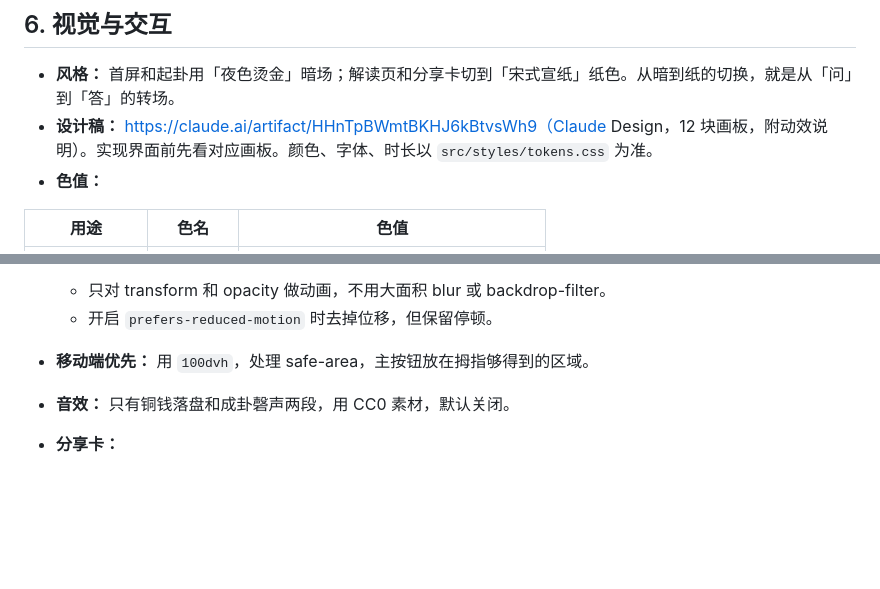
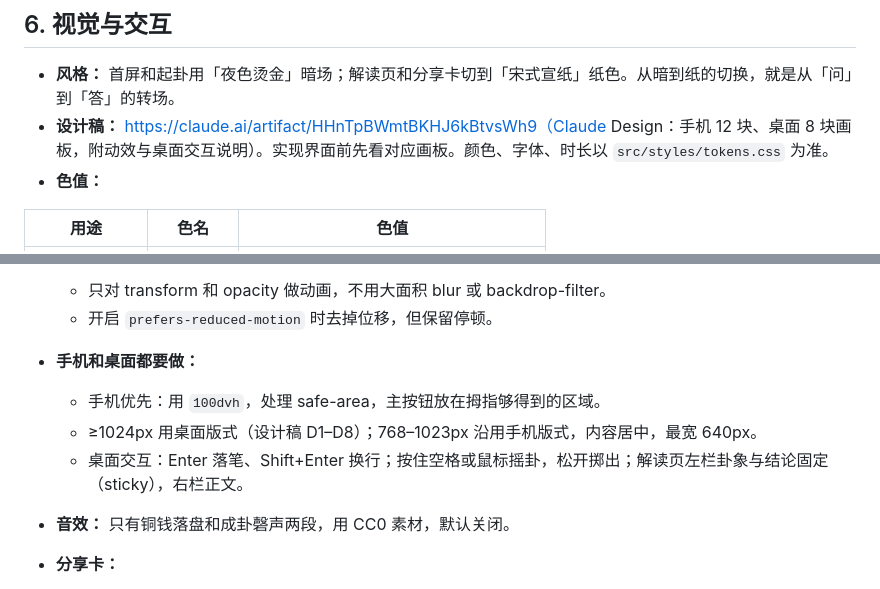
Before and after one commit to masonweb3/liuyao, a Markdown page: AGENTS.md, 2 parts joined by grey strips. GitHub-like rendering; blank space fills up the shorter version.

Commit message:
设计稿补上桌面端：规范与路线图写入桌面版式要求
- AGENTS.md §6：≥1024px 用桌面版式，写明桌面交互（Enter 落笔、空格/鼠标摇卦、解读页双栏）
- 路线图 M1 记录桌面 8 块画板，M7/M8 完成标准加上桌面验收

Co-Authored-By: Claude Opus 5.5 <noreply@anthropic.com>

```diff
--- a/AGENTS.md
+++ b/AGENTS.md
@@ -131,7 +131,7 @@ docs/research.md
 ## 6. 视觉与交互
 
 - **风格：** 首屏和起卦用「夜色烫金」暗场；解读页和分享卡切到「宋式宣纸」纸色。从暗到纸的切换，就是从「问」到「答」的转场。
-- **设计稿：** https://claude.ai/artifact/HHnTpBWmtBKHJ6kBtvsWh9（Claude Design，12 块画板，附动效说明）。实现界面前先看对应画板。颜色、字体、时长以 `src/styles/tokens.css` 为准。
+- **设计稿：** https://claude.ai/artifact/HHnTpBWmtBKHJ6kBtvsWh9（Claude Design：手机 12 块、桌面 8 块画板，附动效与桌面交互说明）。实现界面前先看对应画板。颜色、字体、时长以 `src/styles/tokens.css` 为准。
 - **色值：**
 
 | 用途 | 色名 | 色值 |
@@ -162,7 +162,10 @@ docs/research.md
 - **动效：**
   - 只对 transform 和 opacity 做动画，不用大面积 blur 或 backdrop-filter。
   - 开启 `prefers-reduced-motion` 时去掉位移，但保留停顿。
-- **移动端优先：** 用 `100dvh`，处理 safe-area，主按钮放在拇指够得到的区域。
+- **手机和桌面都要做：**
+  - 手机优先：用 `100dvh`，处理 safe-area，主按钮放在拇指够得到的区域。
+  - ≥1024px 用桌面版式（设计稿 D1–D8）；768–1023px 沿用手机版式，内容居中，最宽 640px。
+  - 桌面交互：Enter 落笔、Shift+Enter 换行；按住空格或鼠标摇卦，松开掷出；解读页左栏卦象与结论固定（sticky），右栏正文。
 - **音效：** 只有铜钱落盘和成卦磬声两段，用 CC0 素材，默认关闭。
 - **分享卡：**
   - 在客户端用 canvas 生成，3:4，1242×1656。
```
Also changed, not shown: docs/roadmap.md (+5 -2 lines).
